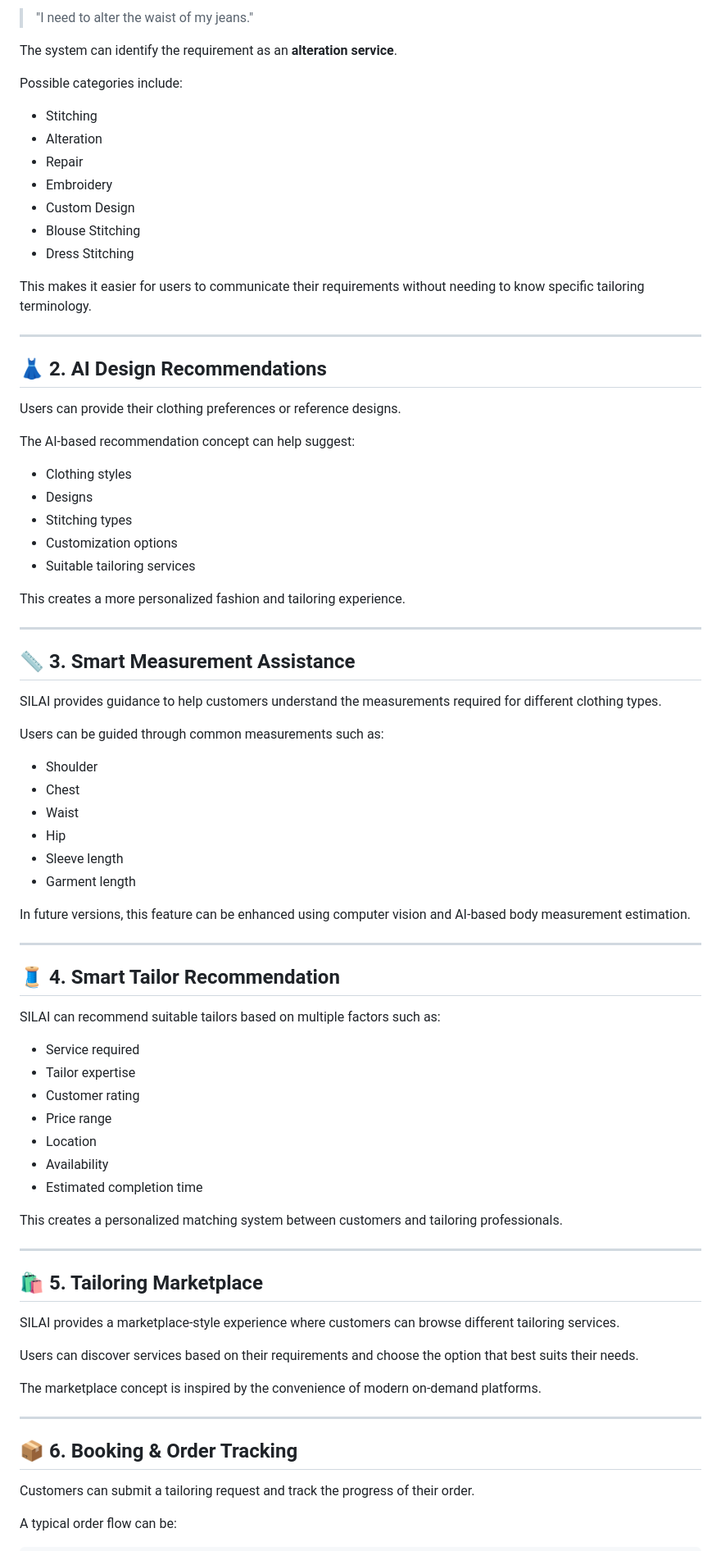
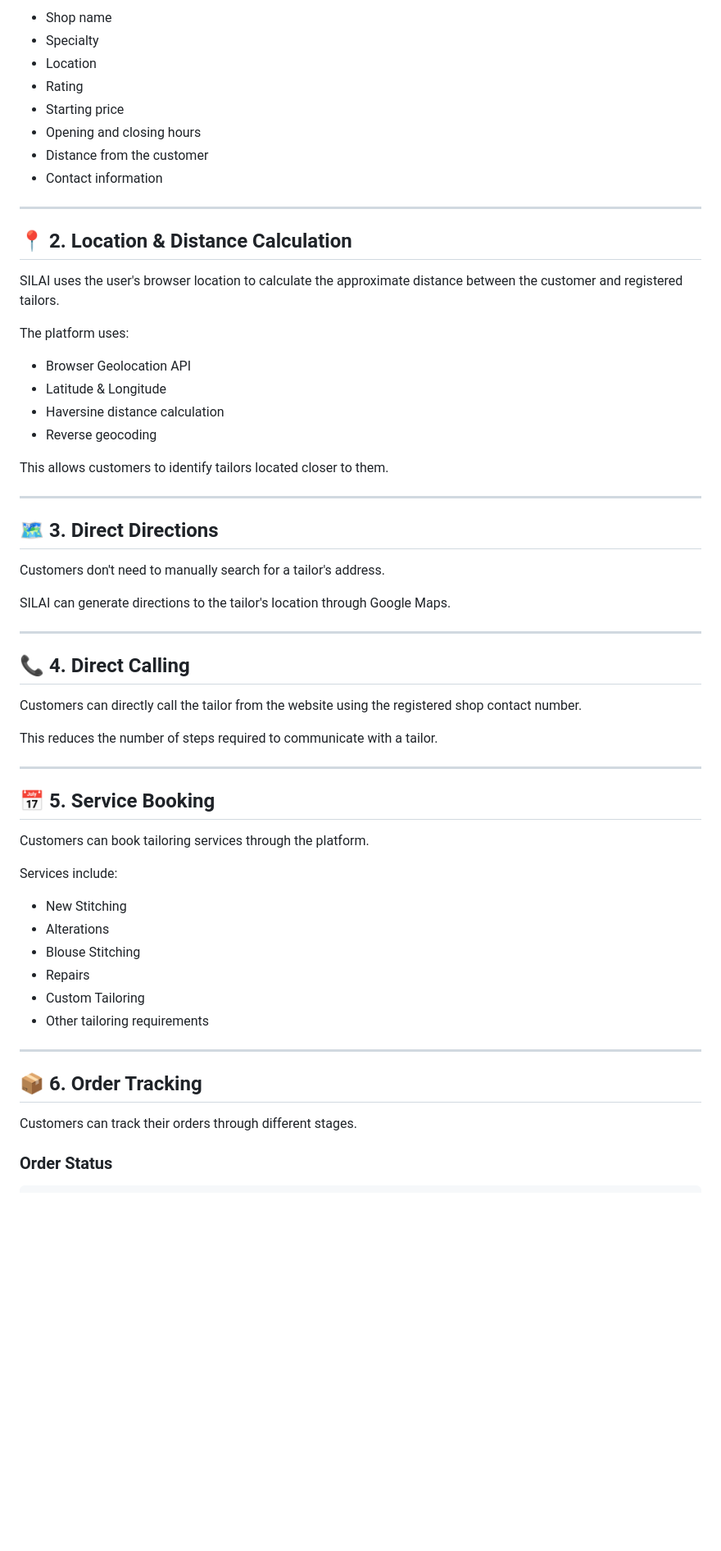
Before and after one commit to Shinnousuke/SILAI, a Markdown page: README.md, the part around one of its changes. Shown at 82% size. Drawn GitHub-style; blank space fills up the shorter version.

````diff
--- a/README.md
+++ b/README.md
@@ -71,85 +72,65 @@ For example:
 
-> "I need to alter the waist of my jeans."
-
-The system can identify the requirement as an **alteration service**.
-
-Possible categories include:
-
-- Stitching
-- Alteration
-- Repair
-- Embroidery
-- Custom Design
-- Blouse Stitching
-- Dress Stitching
-
-This makes it easier for users to communicate their requirements without needing to know specific tailoring terminology.
+- Shop name
+- Specialty
+- Location
+- Rating
+- Starting price
+- Opening and closing hours
+- Distance from the customer
+- Contact information
 
 ---
 
-## 👗 2. AI Design Recommendations
+## 📍 2. Location & Distance Calculation
 
-Users can provide their clothing preferences or reference designs.
+SILAI uses the user's browser location to calculate the approximate distance between the customer and registered tailors.
 
-The AI-based recommendation concept can help suggest:
+The platform uses:
 
-- Clothing styles
-- Designs
-- Stitching types
-- Customization options
-- Suitable tailoring services
+- Browser Geolocation API
+- Latitude & Longitude
+- Haversine distance calculation
+- Reverse geocoding
 
-This creates a more personalized fashion and tailoring experience.
+This allows customers to identify tailors located closer to them.
 
 ---
 
-## 📏 3. Smart Measurement Assistance
+## 🗺️ 3. Direct Directions
 
-SILAI provides guidance to help customers understand the measurements required for different clothing types.
+Customers don't need to manually search for a tailor's address.
 
-Users can be guided through common measurements such as:
-
-- Shoulder
-- Chest
-- Waist
-- Hip
-- Sleeve length
-- Garment length
-
-In future versions, this feature can be enhanced using computer vision and AI-based body measurement estimation.
+SILAI can generate directions to the tailor's location through Google Maps.
 
 ---
 
-## 🧵 4. Smart Tailor Recommendation
+## 📞 4. Direct Calling
 
-SILAI can recommend suitable tailors based on multiple factors such as:
+Customers can directly call the tailor from the website using the registered shop contact number.
 
-- Service required
-- Tailor expertise
-- Customer rating
-- Price range
-- Location
-- Availability
-- Estimated completion time
-
-This creates a personalized matching system between customers and tailoring professionals.
+This reduces the number of steps required to communicate with a tailor.
 
 ---
 
-## 🛍️ 5. Tailoring Marketplace
+## 📅 5. Service Booking
 
-SILAI provides a marketplace-style experience where customers can browse different tailoring services.
+Customers can book tailoring services through the platform.
 
-Users can discover services based on their requirements and choose the option that best suits their needs.
+Services include:
 
-The marketplace concept is inspired by the convenience of modern on-demand platforms.
+- New Stitching
+- Alterations
+- Blouse Stitching
+- Repairs
+- Custom Tailoring
+- Other tailoring requirements
 
 ---
 
-## 📦 6. Booking & Order Tracking
+## 📦 6. Order Tracking
 
-Customers can submit a tailoring request and track the progress of their order.
+Customers can track their orders through different stages.
 
-A typical order flow can be:
+### Order Status
 
 ```text
````
Also changed, not shown: other parts of README.md (+48 -53 lines).
